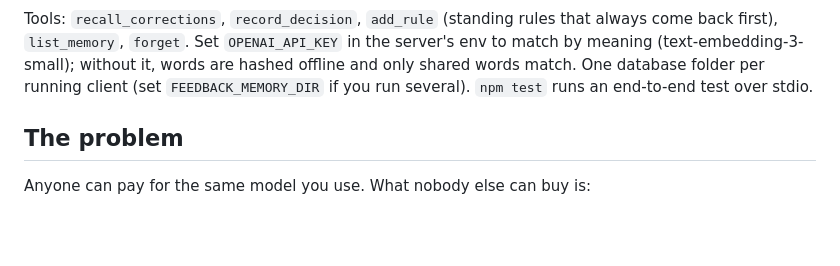
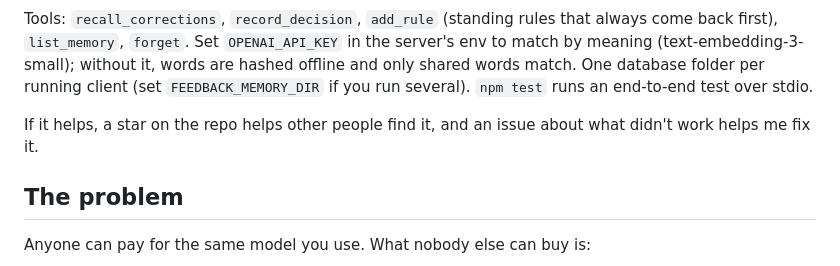
Before and after one commit to ssap-pa/self-learning-agent-setup, a Markdown page: README.md, the part around the change. GitHub-like rendering; blank space fills up the shorter version.

Commit message:
README: ask for a star or an issue

```diff
--- a/README.md
+++ b/README.md
@@ -70,6 +70,8 @@ When I approve, edit or reject your draft, call record_decision with my reason.
 
 Tools: `recall_corrections`, `record_decision`, `add_rule` (standing rules that always come back first), `list_memory`, `forget`. Set `OPENAI_API_KEY` in the server's env to match by meaning (text-embedding-3-small); without it, words are hashed offline and only shared words match. One database folder per running client (set `FEEDBACK_MEMORY_DIR` if you run several). `npm test` runs an end-to-end test over stdio.
 
+If it helps, a star on the repo helps other people find it, and an issue about what didn't work helps me fix it.
+
 ## The problem
 
 Anyone can pay for the same model you use. What nobody else can buy is:
```
